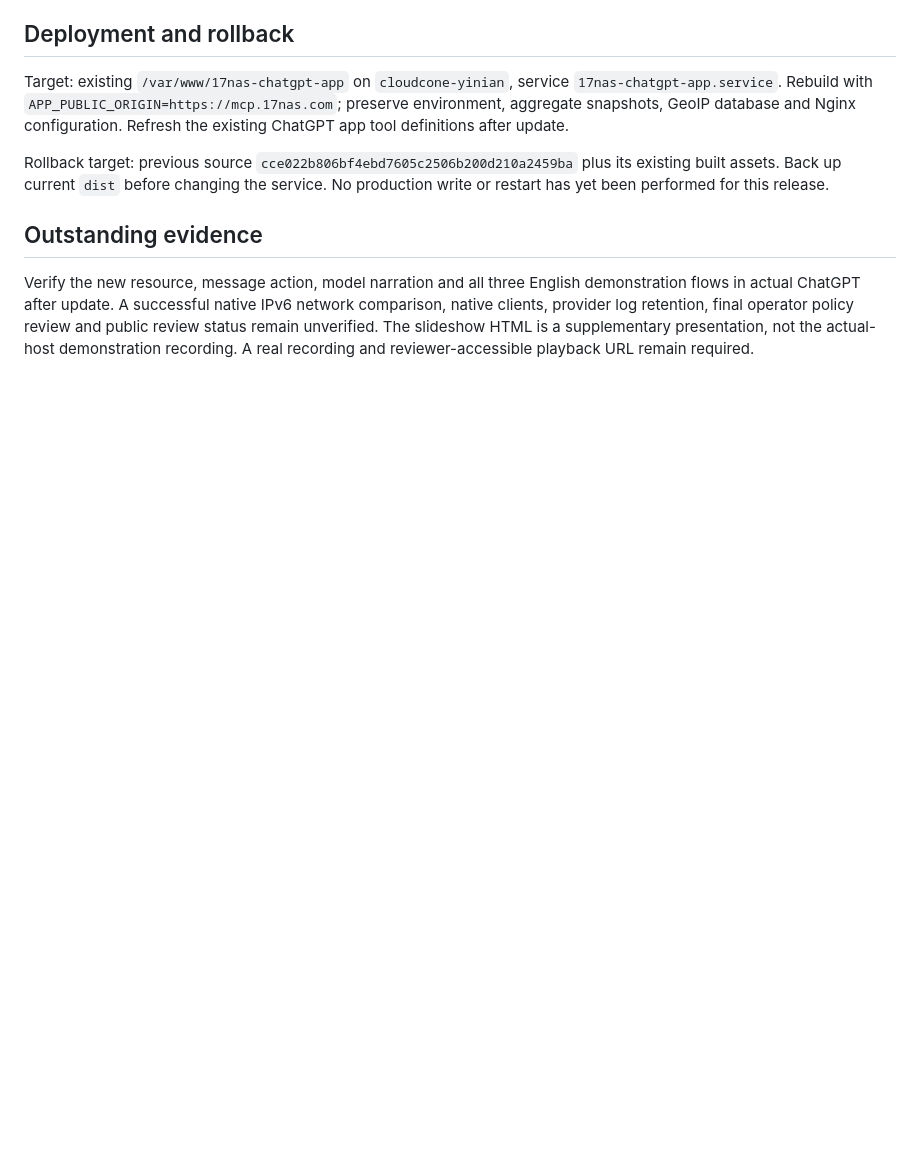
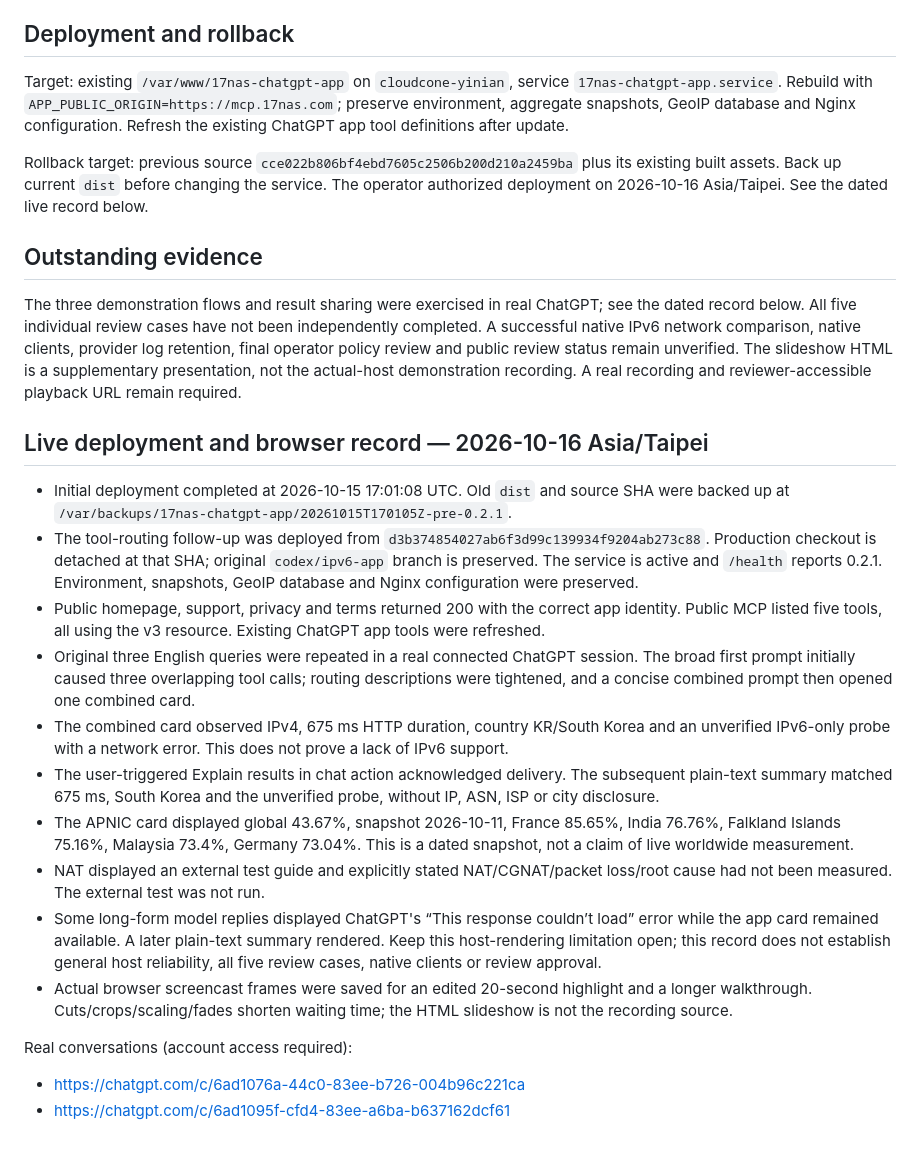
Before and after one commit to AmigaMeow/17nas-chatgpt-app, a Markdown page: docs/submission-demo-fixes.md, the part around the change. Rendered like a GitHub page; blank space fills up the shorter version.

Commit message:
docs: record production deployment and real ChatGPT observations

```diff
--- a/docs/submission-demo-fixes.md
+++ b/docs/submission-demo-fixes.md
@@ -36,8 +36,26 @@ All results below use local or simulated data, not the production ChatGPT iframe
 
 Target: existing `/var/www/17nas-chatgpt-app` on `cloudcone-yinian`, service `17nas-chatgpt-app.service`. Rebuild with `APP_PUBLIC_ORIGIN=https://mcp.17nas.com`; preserve environment, aggregate snapshots, GeoIP database and Nginx configuration. Refresh the existing ChatGPT app tool definitions after update.
 
-Rollback target: previous source `cce022b806bf4ebd7605c2506b200d210a2459ba` plus its existing built assets. Back up current `dist` before changing the service. No production write or restart has yet been performed for this release.
+Rollback target: previous source `cce022b806bf4ebd7605c2506b200d210a2459ba` plus its existing built assets. Back up current `dist` before changing the service. The operator authorized deployment on 2026-10-16 Asia/Taipei. See the dated live record below.
 
 ## Outstanding evidence
 
-Verify the new resource, message action, model narration and all three English demonstration flows in actual ChatGPT after update. A successful native IPv6 network comparison, native clients, provider log retention, final operator policy review and public review status remain unverified. The slideshow HTML is a supplementary presentation, not the actual-host demonstration recording. A real recording and reviewer-accessible playback URL remain required.
+The three demonstration flows and result sharing were exercised in real ChatGPT; see the dated record below. All five individual review cases have not been independently completed. A successful native IPv6 network comparison, native clients, provider log retention, final operator policy review and public review status remain unverified. The slideshow HTML is a supplementary presentation, not the actual-host demonstration recording. A real recording and reviewer-accessible playback URL remain required.
+
+## Live deployment and browser record — 2026-10-16 Asia/Taipei
+
+- Initial deployment completed at 2026-10-15 17:01:08 UTC. Old `dist` and source SHA were backed up at `/var/backups/17nas-chatgpt-app/20261015T170105Z-pre-0.2.1`.
+- The tool-routing follow-up was deployed from `d3b374854027ab6f3d99c139934f9204ab273c88`. Production checkout is detached at that SHA; original `codex/ipv6-app` branch is preserved. The service is active and `/health` reports 0.2.1. Environment, snapshots, GeoIP database and Nginx configuration were preserved.
+- Public homepage, support, privacy and terms returned 200 with the correct app identity. Public MCP listed five tools, all using the v3 resource. Existing ChatGPT app tools were refreshed.
+- Original three English queries were repeated in a real connected ChatGPT session. The broad first prompt initially caused three overlapping tool calls; routing descriptions were tightened, and a concise combined prompt then opened one combined card.
+- The combined card observed IPv4, 675 ms HTTP duration, country KR/South Korea and an unverified IPv6-only probe with a network error. This does not prove a lack of IPv6 support.
+- The user-triggered Explain results in chat action acknowledged delivery. The subsequent plain-text summary matched 675 ms, South Korea and the unverified probe, without IP, ASN, ISP or city disclosure.
+- The APNIC card displayed global 43.67%, snapshot 2026-10-11, France 85.65%, India 76.76%, Falkland Islands 75.16%, Malaysia 73.4%, Germany 73.04%. This is a dated snapshot, not a claim of live worldwide measurement.
+- NAT displayed an external test guide and explicitly stated NAT/CGNAT/packet loss/root cause had not been measured. The external test was not run.
+- Some long-form model replies displayed ChatGPT's “This response couldn’t load” error while the app card remained available. A later plain-text summary rendered. Keep this host-rendering limitation open; this record does not establish general host reliability, all five review cases, native clients or review approval.
+- Actual browser screencast frames were saved for an edited 20-second highlight and a longer walkthrough. Cuts/crops/scaling/fades shorten waiting time; the HTML slideshow is not the recording source.
+
+Real conversations (account access required):
+
+- https://chatgpt.com/c/6ad1076a-44c0-83ee-b726-004b96c221ca
+- https://chatgpt.com/c/6ad1095f-cfd4-83ee-a6ba-b637162dcf61
```
